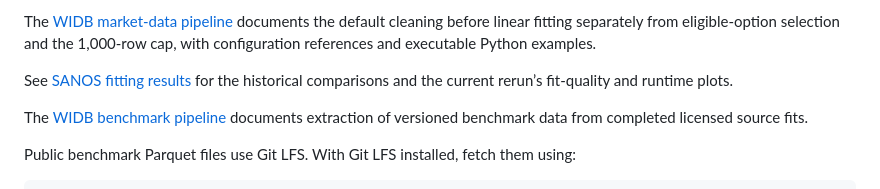
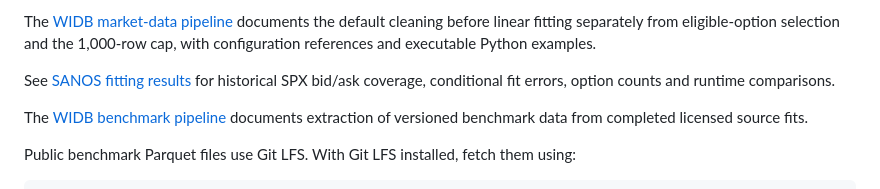
Before and after one commit to hansbuehler/openqdata, a Markdown page: README.md, the part around the change. GitHub-like rendering.

Commit message:
Clarify SANOS fit comparisons and solver outcomes

```diff
--- a/README.md
+++ b/README.md
@@ -26,7 +26,7 @@ See [configuration](docs/configuration.md), [commands](docs/commands.md), [testi
 
 The [WIDB market-data pipeline](docs/market-data.md) documents the default cleaning before linear fitting separately from eligible-option selection and the 1,000-row cap, with configuration references and executable Python examples.
 
-See [SANOS fitting results](SANOS.md) for the historical comparisons and the current rerun’s fit-quality and runtime plots.
+See [SANOS fitting results](SANOS.md) for historical SPX bid/ask coverage, conditional fit errors, option counts and runtime comparisons.
 
 The [WIDB benchmark pipeline](src/quantdata/benchmark_data/widb/PUB_PIPELINE.md) documents extraction of versioned benchmark data from completed licensed source fits.
 
```
Also changed, not shown: SANOS.md (+19 -11 lines), docs/market-data.md (+1 -1 lines), docs/figures/sanos-all-population-comparison.png (added), docs/figures/sanos-all.png (deleted), docs/figures/sanos-flt-population-comparison.png (added), docs/figures/sanos-flt.png (deleted), 1 other file.
